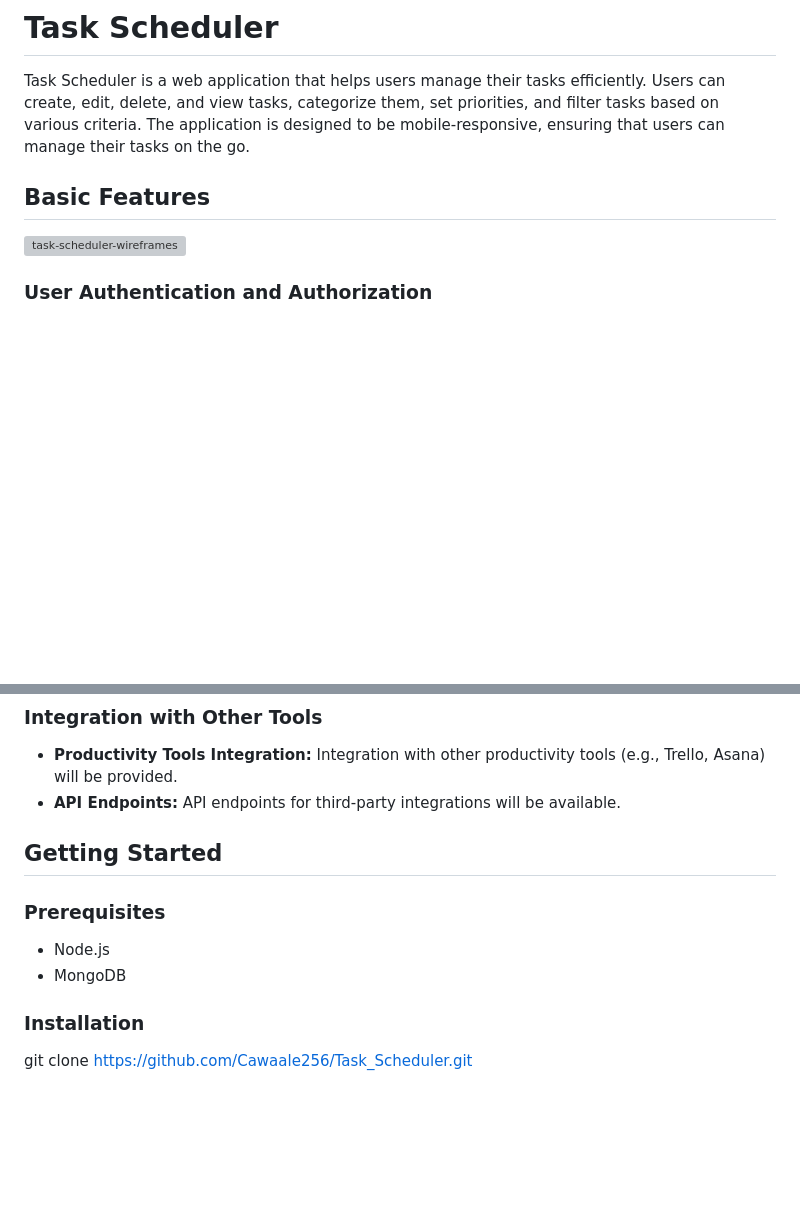
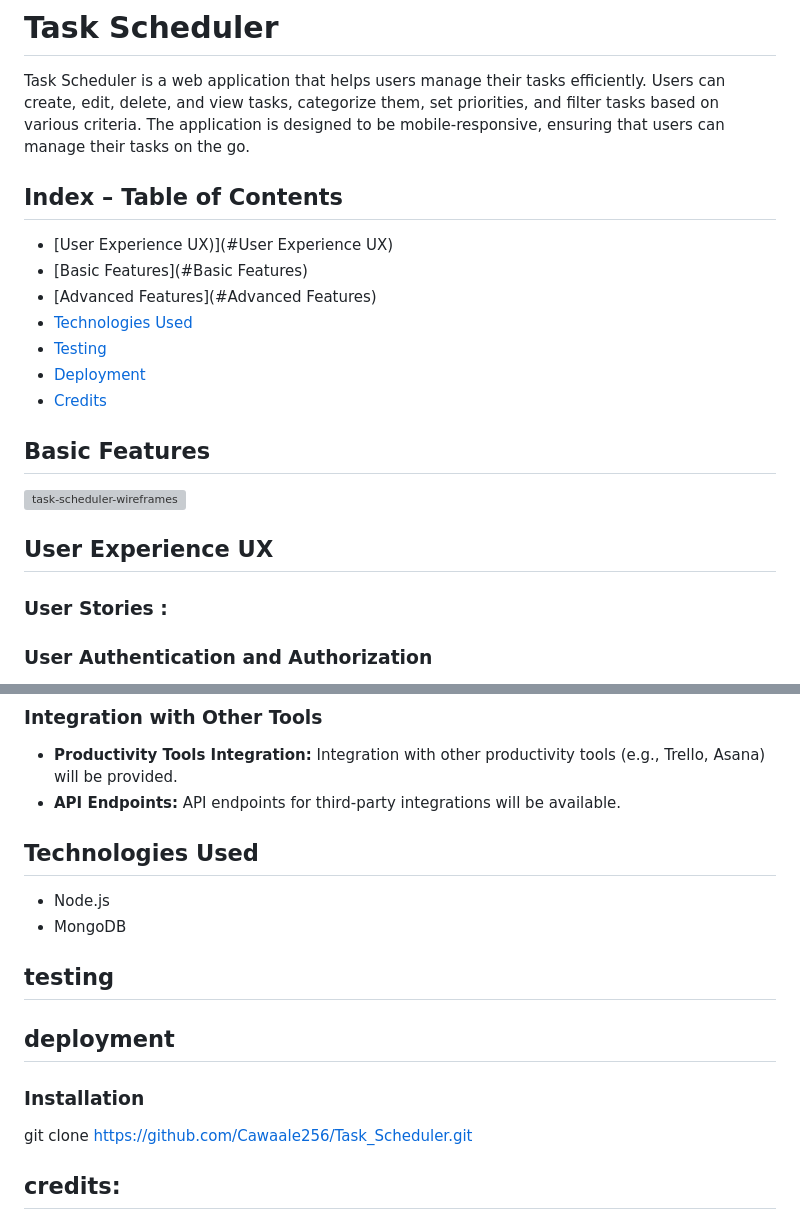
Before and after one commit to Cawaale256/Task_Scheduler, a Markdown page: README.md, 2 parts joined by grey strips. Rendered like a GitHub page; blank space fills up the shorter version; grey boxes are pictures that could not be loaded.

```diff
--- a/README.md
+++ b/README.md
@@ -1,10 +1,19 @@
 # Task Scheduler
 
 Task Scheduler is a web application that helps users manage their tasks efficiently. Users can create, edit, delete, and view tasks, categorize them, set priorities, and filter tasks based on various criteria. The application is designed to be mobile-responsive, ensuring that users can manage their tasks on the go.
-
+## Index – Table of Contents
+* [User Experience UX)](#User Experience UX)
+* [Basic Features](#Basic Features)
+* [Advanced Features](#Advanced Features)
+* [Technologies Used](#technologies-used)
+* [Testing](#testing)
+* [Deployment](#deployment)
+* [Credits](#credits)
 ## Basic Features
 ![task-scheduler-wireframes](https://github.com/user-attachments/assets/a0db180d-b233-4eeb-a9c9-9d3e6aa18d09)
 
+## User Experience UX
+### User Stories :
 ### User Authentication and Authorization
 - **User Registration:** Users can create an account to access the task scheduler.
 - **User Login:** Users can log in to their account to manage their tasks.
@@ -68,11 +77,16 @@ Task Scheduler is a web application that helps users manage their tasks efficien
 - **Productivity Tools Integration:** Integration with other productivity tools (e.g., Trello, Asana) will be provided.
 - **API Endpoints:** API endpoints for third-party integrations will be available.
 
-## Getting Started
 
-### Prerequisites
+## Technologies Used
 - Node.js
 - MongoDB
 
+## testing
+
+## deployment
+
 ### Installation
    git clone https://github.com/Cawaale256/Task_Scheduler.git
+
+## credits:
```
